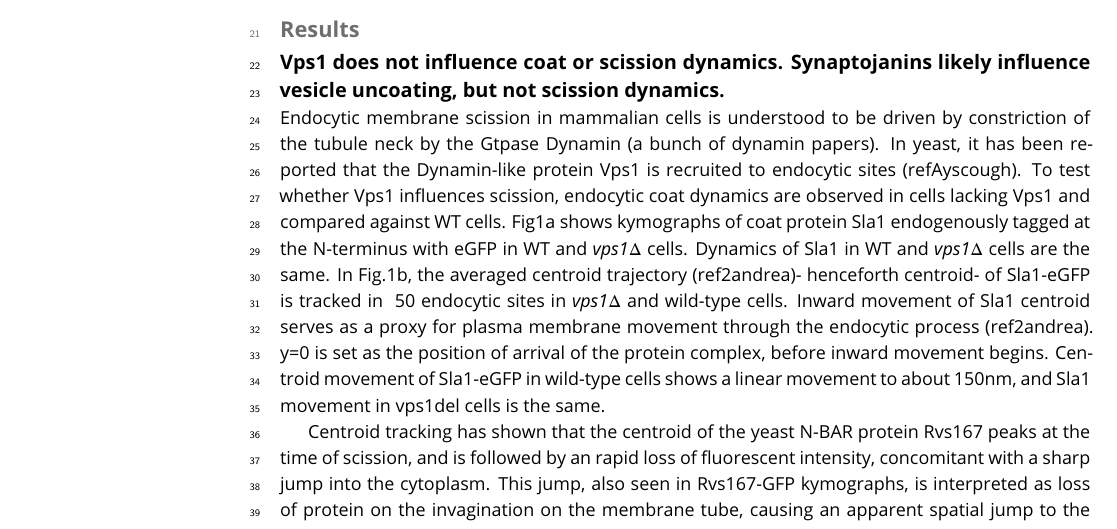
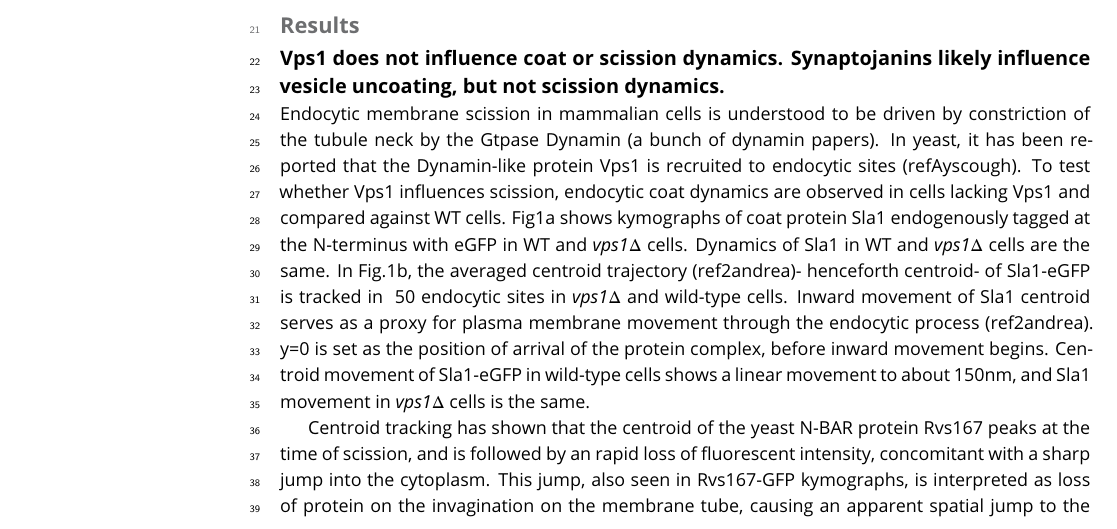
Before and after one commit to deepikaamenon/scission_paper, a LaTeX document (main.tex): part of page 1 of 4, cut so that both start at the same text. Compiled offline with pdfLaTeX.

Commit message:
txs auto checkin

```diff
--- a/main.tex
+++ b/main.tex
@@ -59,7 +59,7 @@ Here's a second paragraph to test paragraph indents. \lipsum[1]
 \section{Results}
 \subsection{Vps1 does not influence coat or scission dynamics. Synaptojanins likely influence vesicle uncoating, but not scission dynamics.}
 
-Endocytic membrane scission in mammalian cells is understood to be driven by constriction of the tubule neck by the Gtpase Dynamin (a bunch of dynamin papers). In yeast, it has been reported that the Dynamin-like protein Vps1 is recruited to endocytic sites (refAyscough). To test whether Vps1 influences scission, endocytic coat dynamics are observed in cells lacking Vps1 and compared against WT cells. Fig1a shows kymographs of coat protein Sla1 endogenously tagged at the N-terminus with eGFP in WT and \textit{vps1$\Delta$} cells. Dynamics of Sla1 in WT and \textit{vps1$\Delta$} cells are the same. In Fig.1b, the averaged centroid trajectory (ref2andrea)- henceforth centroid- of Sla1-eGFP is tracked in ~50 endocytic sites in \textit{vps1$\Delta$} and wild-type cells. Inward movement of Sla1 centroid serves as a proxy for plasma membrane movement through the endocytic process (ref2andrea). y=0 is set as the position of arrival of the protein complex, before inward movement begins. Centroid movement of Sla1-eGFP in wild-type cells shows a linear movement to about 150nm, and Sla1 movement in vps1del cells is the same.
+Endocytic membrane scission in mammalian cells is understood to be driven by constriction of the tubule neck by the Gtpase Dynamin (a bunch of dynamin papers). In yeast, it has been reported that the Dynamin-like protein Vps1 is recruited to endocytic sites (refAyscough). To test whether Vps1 influences scission, endocytic coat dynamics are observed in cells lacking Vps1 and compared against WT cells. Fig1a shows kymographs of coat protein Sla1 endogenously tagged at the N-terminus with eGFP in WT and \textit{vps1$\Delta$} cells. Dynamics of Sla1 in WT and \textit{vps1$\Delta$} cells are the same. In Fig.1b, the averaged centroid trajectory (ref2andrea)- henceforth centroid- of Sla1-eGFP is tracked in ~50 endocytic sites in \textit{vps1$\Delta$} and wild-type cells. Inward movement of Sla1 centroid serves as a proxy for plasma membrane movement through the endocytic process (ref2andrea). y=0 is set as the position of arrival of the protein complex, before inward movement begins. Centroid movement of Sla1-eGFP in wild-type cells shows a linear movement to about 150nm, and Sla1 movement in \textit{vps1$\Delta$} cells is the same.
 
 Centroid tracking has shown that the centroid of the yeast N-BAR protein Rvs167 peaks at the time of scission, and is followed by an rapid loss of fluorescent intensity, concomitant with a sharp jump into the cytoplasm. This jump, also seen in Rvs167-GFP kymographs, is interpreted as loss of protein on the invagination on the membrane tube, causing an apparent spatial jump to the protein localized at the base of the newly formed vesicle. Kymographs of Rvs167-GFP in Vps1 deleted cells, show the same jump, indicating that vesicles are formed in the same position in Vps1 deletion cells as in WT cells. Vps1 deletion leads to a growth defect at 37C as has been shown before (supplementary Fig.1)
 Position of the vesicle formed at the end of scission process is determined from the final position of the Rvs167 centroid (ref2andrea). Rvs167 centroid position in WT and vps1-del cells indicates that vesicle formation is the same as in WT cells.
```
